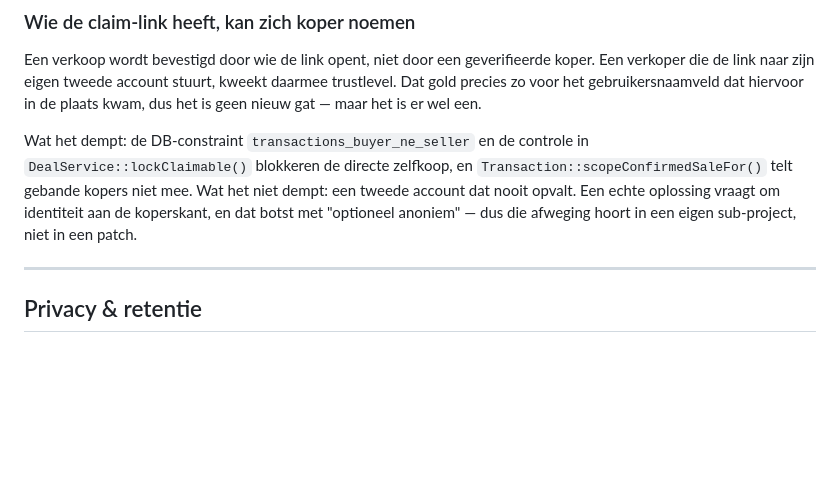
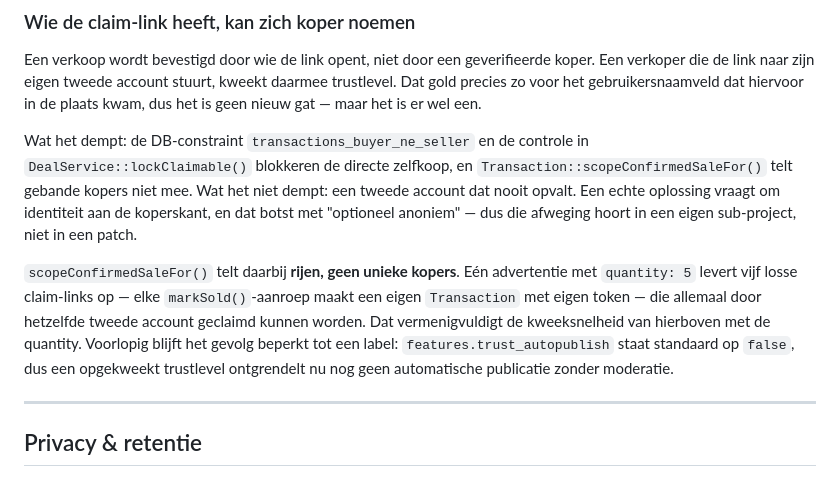
Before and after one commit to cloudmarktplaats/cloudmarktplaats, a Markdown page: docs/known-gaps.md, the part around the change. GitHub-like rendering; blank space fills up the shorter version.

Commit message:
Note that the claim-link buyer gap counts rows, not unique buyers
The existing entry describes a second account claiming a claim-link
without mentioning that Transaction::scopeConfirmedSaleFor() counts
transaction rows, not distinct buyers. A single listing with quantity: 5
produces five separate claim links via five markSold() calls, all
claimable by the same second account, multiplying the trust-farming
rate. Also note that features.trust_autopublish defaults to false, so
the practical consequence right now is a label, not an unlock.

```diff
--- a/docs/known-gaps.md
+++ b/docs/known-gaps.md
@@ -77,6 +77,15 @@ dempt: een tweede account dat nooit opvalt. Een echte oplossing vraagt om
 identiteit aan de koperskant, en dat botst met "optioneel anoniem" — dus die
 afweging hoort in een eigen sub-project, niet in een patch.
 
+`scopeConfirmedSaleFor()` telt daarbij **rijen, geen unieke kopers**. Eén
+advertentie met `quantity: 5` levert vijf losse claim-links op — elke
+`markSold()`-aanroep maakt een eigen `Transaction` met eigen token — die
+allemaal door hetzelfde tweede account geclaimd kunnen worden. Dat
+vermenigvuldigt de kweeksnelheid van hierboven met de quantity. Voorlopig
+blijft het gevolg beperkt tot een label: `features.trust_autopublish` staat
+standaard op `false`, dus een opgekweekt trustlevel ontgrendelt nu nog geen
+automatische publicatie zonder moderatie.
+
 ---
 
 ## Privacy & retentie
```
